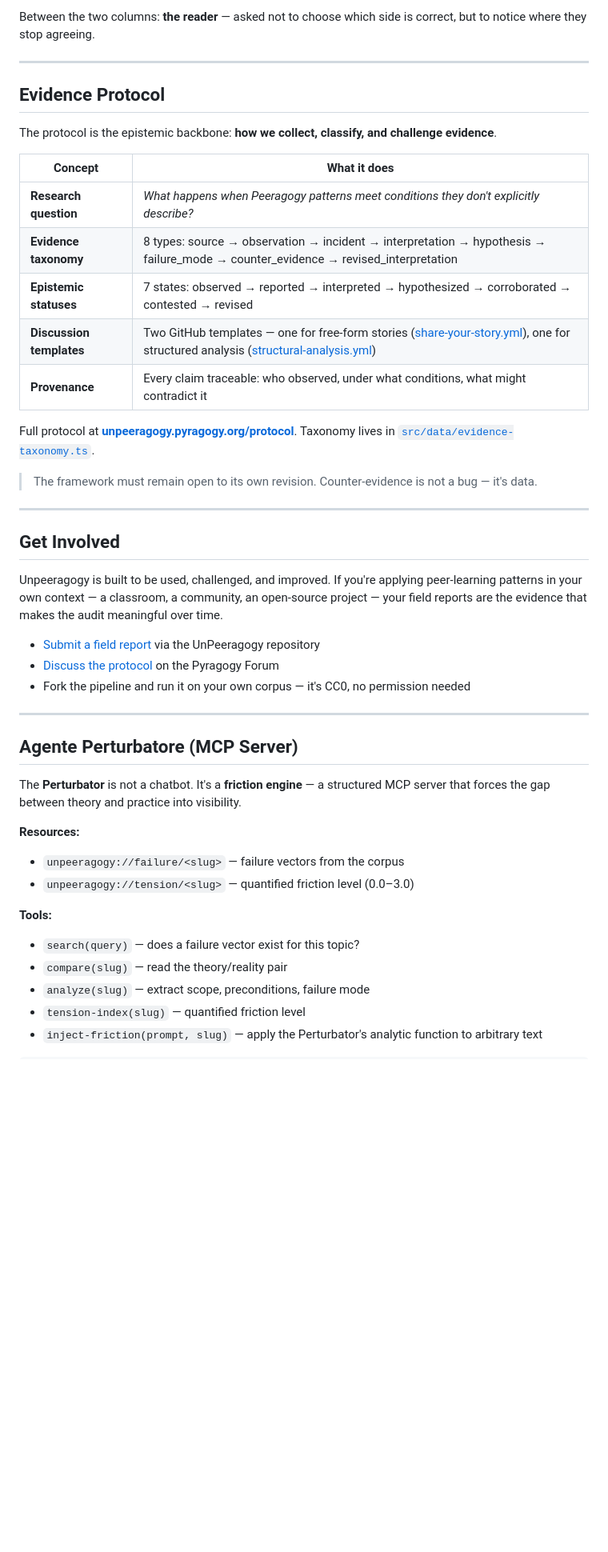
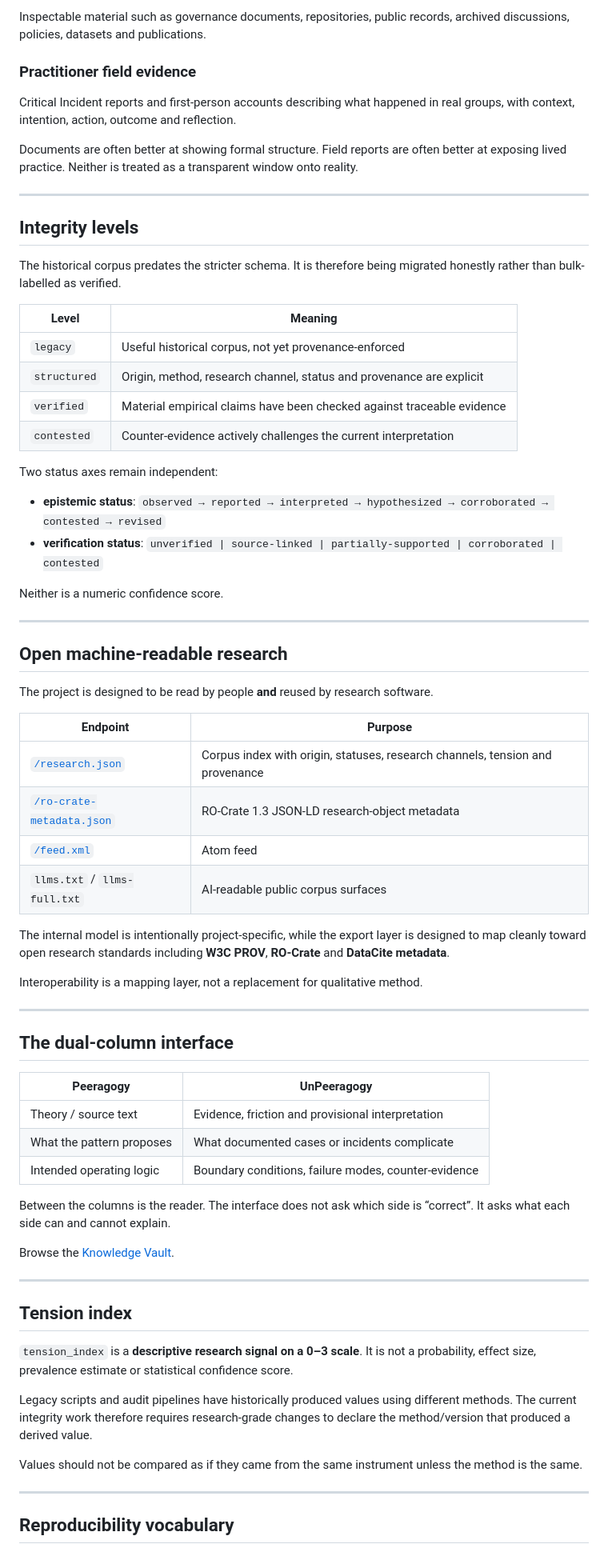
Before and after one commit to pyragogy/UnPeeragogy, a Markdown page: README.md, the part around one of its changes. Shown at 80% size. Rendered like a GitHub page; blank space fills up the shorter version.

```diff
--- a/README.md
+++ b/README.md
@@ -76,48 +87,74 @@ A **dual-column experiment**. On one side, the original Peeragogy theory. On the
 
-Between the two columns: **the reader** — asked not to choose which side is correct, but to notice where they stop agreeing.
+Inspectable material such as governance documents, repositories, public records, archived discussions, policies, datasets and publications.
+
+### Practitioner field evidence
+
+Critical Incident reports and first-person accounts describing what happened in real groups, with context, intention, action, outcome and reflection.
+
+Documents are often better at showing formal structure. Field reports are often better at exposing lived practice. Neither is treated as a transparent window onto reality.
 
 ---
 
-## Evidence Protocol
+## Integrity levels
 
-The protocol is the epistemic backbone: **how we collect, classify, and challenge evidence**.
+The historical corpus predates the stricter schema. It is therefore being migrated honestly rather than bulk-labelled as verified.
 
-| Concept | What it does |
+| Level | Meaning |
 |---|---|
-| **Research question** | *What happens when Peeragogy patterns meet conditions they don't explicitly describe?* |
-| **Evidence taxonomy** | 8 types: source → observation → incident → interpretation → hypothesis → failure_mode → counter_evidence → revised_interpretation |
-| **Epistemic statuses** | 7 states: observed → reported → interpreted → hypothesized → corroborated → contested → revised |
-| **Discussion templates** | Two GitHub templates — one for free-form stories ([share-your-story.yml](.github/DISCUSSION_TEMPLATE/share-your-story.yml)), one for structured analysis ([structural-analysis.yml](.github/DISCUSSION_TEMPLATE/structural-analysis.yml)) |
-| **Provenance** | Every claim traceable: who observed, under what conditions, what might contradict it |
+| `legacy` | Useful historical corpus, not yet provenance-enforced |
+| `structured` | Origin, method, research channel, status and provenance are explicit |
+| `verified` | Material empirical claims have been checked against traceable evidence |
+| `contested` | Counter-evidence actively challenges the current interpretation |
 
-Full protocol at **[unpeeragogy.pyragogy.org/protocol](https://unpeeragogy.pyragogy.org/protocol)**. Taxonomy lives in [`src/data/evidence-taxonomy.ts`](src/data/evidence-taxonomy.ts).
+Two status axes remain independent:
 
-> The framework must remain open to its own revision. Counter-evidence is not a bug — it's data.
+- **epistemic status**: `observed → reported → interpreted → hypothesized → corroborated → contested → revised`
+- **verification status**: `unverified | source-linked | partially-supported | corroborated | contested`
+
+Neither is a numeric confidence score.
 
 ---
 
-## Get Involved
+## Open machine-readable research
 
-Unpeeragogy is built to be used, challenged, and improved. If you're applying peer-learning patterns in your own context — a classroom, a community, an open-source project — your field reports are the evidence that makes the audit meaningful over time.
+The project is designed to be read by people **and** reused by research software.
 
-- [Submit a field report](https://github.com/pyragogy/UnPeeragogy/discussions/new?category=field-reports) via the UnPeeragogy repository
-- [Discuss the protocol](https://forum.pyragogy.org) on the Pyragogy Forum
-- Fork the pipeline and run it on your own corpus — it's CC0, no permission needed
+| Endpoint | Purpose |
+|---|---|
+| [`/research.json`](https://unpeeragogy.pyragogy.org/research.json) | Corpus index with origin, statuses, research channels, tension and provenance |
+| [`/ro-crate-metadata.json`](https://unpeeragogy.pyragogy.org/ro-crate-metadata.json) | RO-Crate 1.3 JSON-LD research-object metadata |
+| [`/feed.xml`](https://unpeeragogy.pyragogy.org/feed.xml) | Atom feed |
+| `llms.txt` / `llms-full.txt` | AI-readable public corpus surfaces |
+
+The internal model is intentionally project-specific, while the export layer is designed to map cleanly toward open research standards including **W3C PROV**, **RO-Crate** and **DataCite metadata**.
+
+Interoperability is a mapping layer, not a replacement for qualitative method.
 
 ---
 
-## Agente Perturbatore (MCP Server)
+## The dual-column interface
 
-The **Perturbator** is not a chatbot. It's a **friction engine** — a structured MCP server that forces the gap between theory and practice into visibility.
+| Peeragogy | UnPeeragogy |
+|---|---|
+| Theory / source text | Evidence, friction and provisional interpretation |
+| What the pattern proposes | What documented cases or incidents complicate |
+| Intended operating logic | Boundary conditions, failure modes, counter-evidence |
 
-**Resources:**
-- `unpeeragogy://failure/<slug>` — failure vectors from the corpus
-- `unpeeragogy://tension/<slug>` — quantified friction level (0.0–3.0)
+Between the columns is the reader. The interface does not ask which side is “correct”. It asks what each side can and cannot explain.
 
-**Tools:**
-- `search(query)` — does a failure vector exist for this topic?
-- `compare(slug)` — read the theory/reality pair
-- `analyze(slug)` — extract scope, preconditions, failure mode
-- `tension-index(slug)` — quantified friction level
-- `inject-friction(prompt, slug)` — apply the Perturbator's analytic function to arbitrary text
+Browse the [Knowledge Vault](https://unpeeragogy.pyragogy.org/vault/).
 
+---
+
+## Tension index
+
+`tension_index` is a **descriptive research signal on a 0–3 scale**. It is not a probability, effect size, prevalence estimate or statistical confidence score.
+
+Legacy scripts and audit pipelines have historically produced values using different methods. The current integrity work therefore requires research-grade changes to declare the method/version that produced a derived value.
+
+Values should not be compared as if they came from the same instrument unless the method is the same.
+
+---
+
+## Reproducibility vocabulary
+
```
Also changed, not shown: other parts of README.md (+163 -93 lines).
